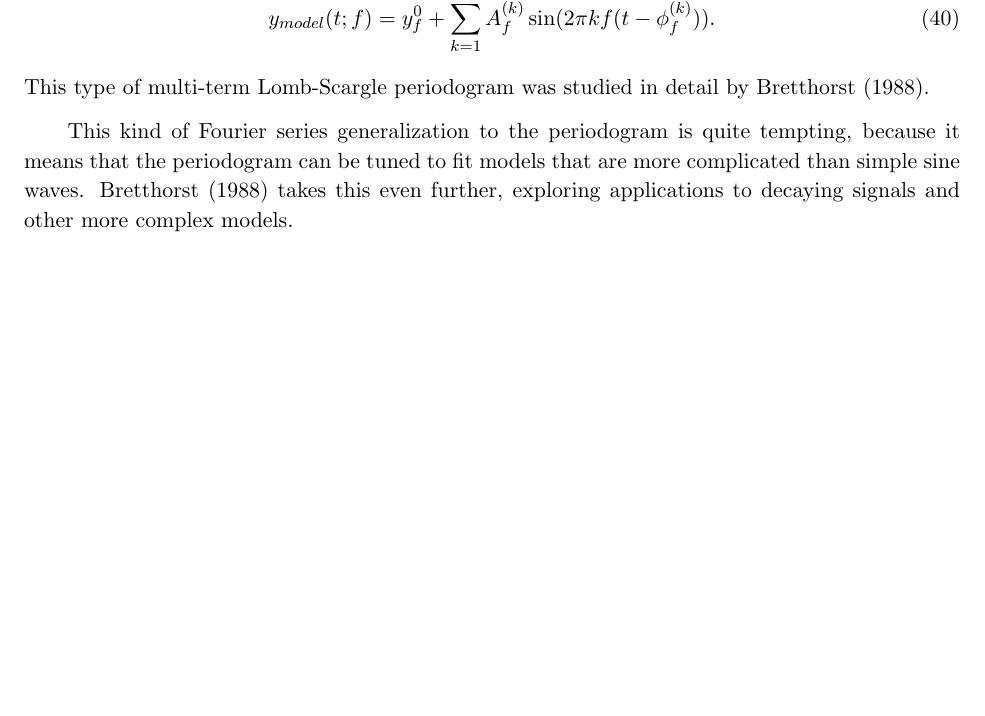
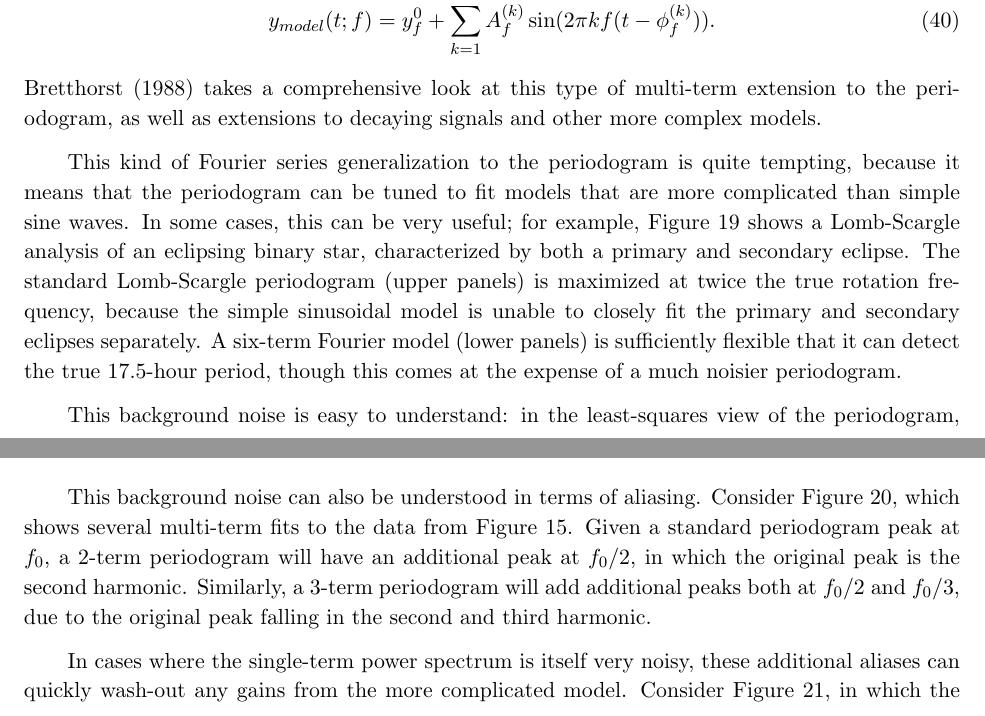
Before and after one commit to jakevdp/PracticalLombScargle, a LaTeX paper (PracticalLombScargle.tex): part of page 27 of 33 before the commit and two parts of pages 27 and 28 of 33 after it, the two joined at a grey line, cut so that both start at the same text, the shorter picture padded with empty space. Compiled offline with pdfLaTeX.

Commit message:
Add multiterm discussion

```diff
--- a/PracticalLombScargle.tex
+++ b/PracticalLombScargle.tex
@@ -1155,15 +1153,9 @@ integer multiples of the fundamental frequency:
 \begin{equation}
   y_{model}(t;f) = y^{0}_f + \sum_{k=1}^K A_f^{(k)} \sin(2\pi k f (t - \phi_f^{(k)})).
 \end{equation}
-This type of multi-term Lomb-Scargle periodogram was studied in detail by
-\citet{Bretthorst88}.
-
-This kind of Fourier series generalization to the periodogram is quite
-tempting, because it means that the periodogram can be tuned to fit models
-that are more complicated than simple sine waves.
-\citet{Bretthorst88} takes this even further, exploring applications to
-decaying signals and other more complex models.
-
+\citet{Bretthorst88} takes a comprehensive look at this type of multi-term
+extension to the periodogram, as well as extensions to decaying signals and
+other more complex models.
 
 \begin{figure}[ht]
   \centering
@@ -1177,4 +1169,18 @@ decaying signals and other more complex models.
     \figlabel{binary-multiterm}}
 \end{figure}
 
+This kind of Fourier series generalization to the periodogram is quite
+tempting, because it means that the periodogram can be tuned to fit models
+that are more complicated than simple sine waves.
+In some cases, this can be very useful; for example, \fig{binary-multiterm}
+shows a Lomb-Scargle analysis of an eclipsing binary star, characterized by
+both a primary and secondary eclipse.
+The standard Lomb-Scargle periodogram (upper panels) is maximized at twice the true rotation
+frequency, because the simple sinusoidal model is unable to closely fit the
+primary and secondary eclipses separately.
+A six-term Fourier model (lower panels) is sufficiently flexible that it can
+detect the true 17.5-hour period, though this comes at the expense of a much
+noisier periodogram.
 
+This background noise is easy to understand: in the least-squares view of the
+periodogram, the periodogram height at any frequency is directly related to
@@ -1183,3 +1194,4 @@ decaying signals and other more complex models.
   \centering
   \includegraphics[width=\textwidth]{fig21_kepler_multiterm}
   \caption{Multi-term models (left) and their corresponding periodograms (right)
+    for the kepler data shown in \fig{kepler-data}
@@ -1187,5 +1198,15 @@ decaying signals and other more complex models.
     \figlabel{kepler-multiterm}}
 \end{figure}
+
+
+This background noise can also be understood in terms of aliasing.
+Consider \fig{kepler-multiterm}, which shows several multi-term fits to the
+data from \fig{kepler-data}.
+Given a standard periodogram peak at $f_0$, a 2-term periodogram will have an
+additional peak at $f_0 / 2$, in which the original peak is the second
+harmonic. Similarly, a 3-term periodogram will add additional peaks both at
+$f_0 / 2$ and $f_0 / 3$, due to the original peak falling in the second and
+third harmonic.
 
 \begin{figure}[ht]
   \centering
@@ -1194,3 +1215,8 @@ decaying signals and other more complex models.
     for the LINEAR data shown in \fig{LINEAR-data}
     \figlabel{LINEAR-multiterm}}
 \end{figure}
+
+In cases where the single-term power spectrum is itself very noisy, these
+additional aliases can quickly wash-out any gains from the more complicated
+model.
+Consider \fig{LINEAR-multiterm}, in which the $n=3$ model leads to very large
```
Also changed, not shown: PracticalLombScargle.tex (13 more changed lines).
